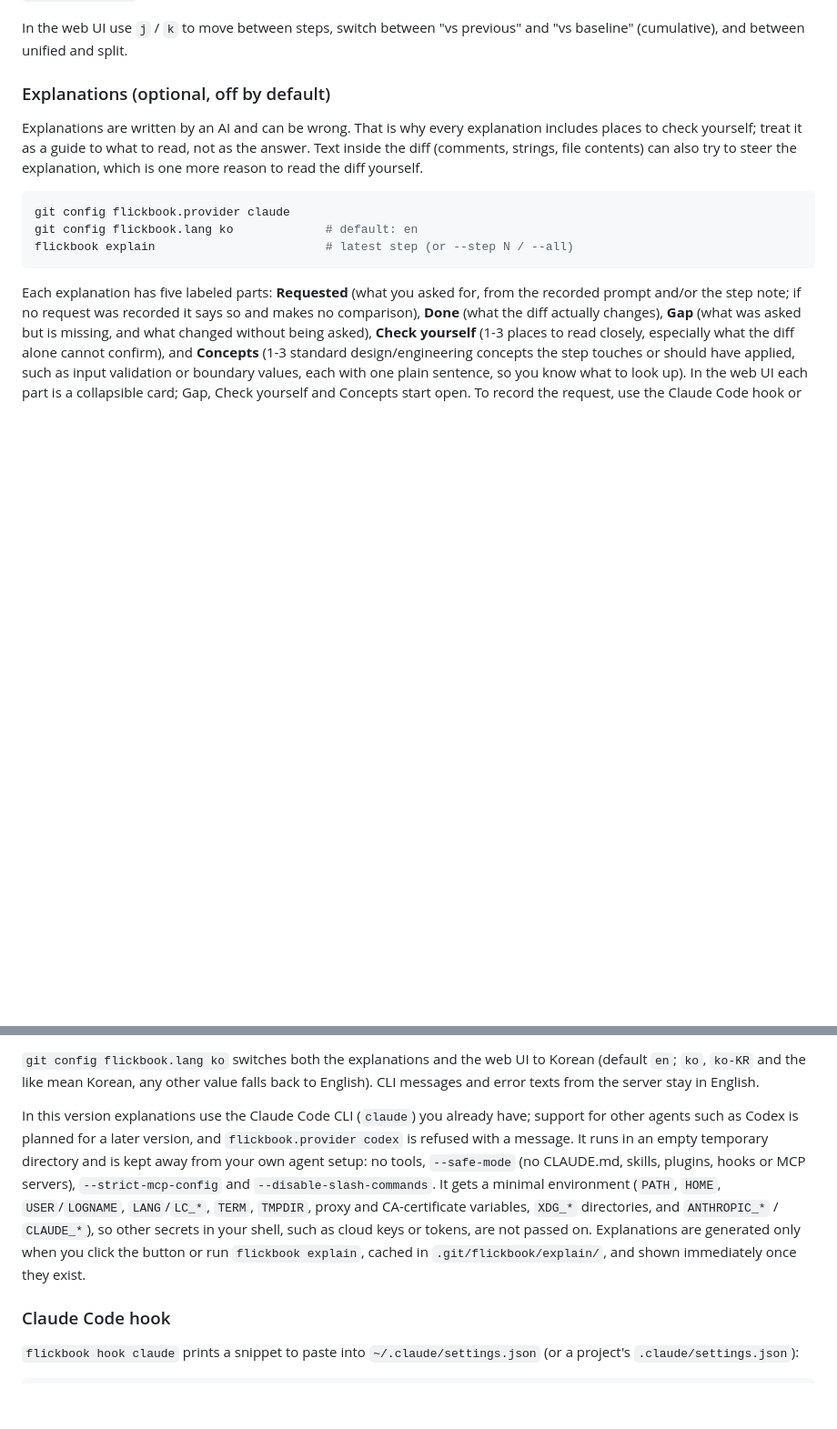
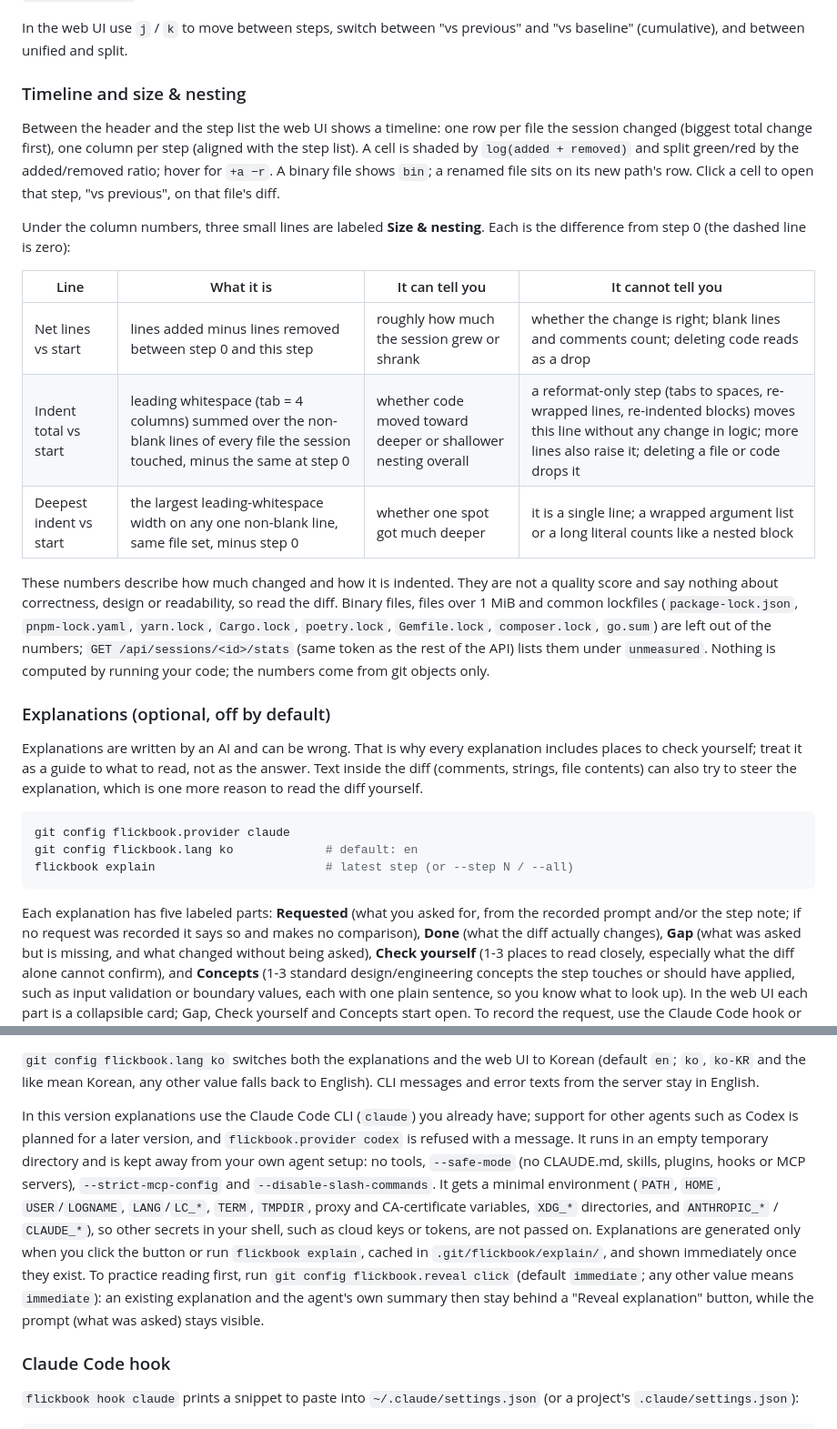
Before and after one commit to Milo-JY/flickbook, a Markdown page: README.md, 2 parts joined by grey strips. Shown at 91% size. Rendered like a GitHub page; blank space fills up the shorter version.

Commit message:
docs: README en/ko — what the size & nesting numbers mean

```diff
--- a/README.md
+++ b/README.md
@@ -61,6 +61,21 @@ A step with no changes since the previous one is skipped. Uncommitted changes an
 
 In the web UI use `j` / `k` to move between steps, switch between "vs previous" and "vs baseline" (cumulative), and between unified and split.
 
+
+### Timeline and size & nesting
+
+Between the header and the step list the web UI shows a timeline: one row per file the session changed (biggest total change first), one column per step (aligned with the step list). A cell is shaded by `log(added + removed)` and split green/red by the added/removed ratio; hover for `+a −r`. A binary file shows `bin`; a renamed file sits on its new path's row. Click a cell to open that step, "vs previous", on that file's diff.
+
+Under the column numbers, three small lines are labeled **Size & nesting**. Each is the difference from step 0 (the dashed line is zero):
+
+| Line | What it is | It can tell you | It cannot tell you |
+|---|---|---|---|
+| Net lines vs start | lines added minus lines removed between step 0 and this step | roughly how much the session grew or shrank | whether the change is right; blank lines and comments count; deleting code reads as a drop |
+| Indent total vs start | leading whitespace (tab = 4 columns) summed over the non-blank lines of every file the session touched, minus the same at step 0 | whether code moved toward deeper or shallower nesting overall | a reformat-only step (tabs to spaces, re-wrapped lines, re-indented blocks) moves this line without any change in logic; more lines also raise it; deleting a file or code drops it |
+| Deepest indent vs start | the largest leading-whitespace width on any one non-blank line, same file set, minus step 0 | whether one spot got much deeper | it is a single line; a wrapped argument list or a long literal counts like a nested block |
+
+These numbers describe how much changed and how it is indented. They are not a quality score and say nothing about correctness, design or readability, so read the diff. Binary files, files over 1 MiB and common lockfiles (`package-lock.json`, `pnpm-lock.yaml`, `yarn.lock`, `Cargo.lock`, `poetry.lock`, `Gemfile.lock`, `composer.lock`, `go.sum`) are left out of the numbers; `GET /api/sessions/<id>/stats` (same token as the rest of the API) lists them under `unmeasured`. Nothing is computed by running your code; the numbers come from git objects only.
+
 ### Explanations (optional, off by default)
 
 Explanations are written by an AI and can be wrong. That is why every explanation includes places to check yourself; treat it as a guide to what to read, not as the answer. Text inside the diff (comments, strings, file contents) can also try to steer the explanation, which is one more reason to read the diff yourself.
@@ -75,7 +90,7 @@ Each explanation has five labeled parts: **Requested** (what you asked for, from
 
 `git config flickbook.lang ko` switches both the explanations and the web UI to Korean (default `en`; `ko`, `ko-KR` and the like mean Korean, any other value falls back to English). CLI messages and error texts from the server stay in English.
 
-In this version explanations use the Claude Code CLI (`claude`) you already have; support for other agents such as Codex is planned for a later version, and `flickbook.provider codex` is refused with a message. It runs in an empty temporary directory and is kept away from your own agent setup: no tools, `--safe-mode` (no CLAUDE.md, skills, plugins, hooks or MCP servers), `--strict-mcp-config` and `--disable-slash-commands`. It gets a minimal environment (`PATH`, `HOME`, `USER`/`LOGNAME`, `LANG`/`LC_*`, `TERM`, `TMPDIR`, proxy and CA-certificate variables, `XDG_*` directories, and `ANTHROPIC_*` / `CLAUDE_*`), so other secrets in your shell, such as cloud keys or tokens, are not passed on. Explanations are generated only when you click the button or run `flickbook explain`, cached in `.git/flickbook/explain/`, and shown immediately once they exist.
+In this version explanations use the Claude Code CLI (`claude`) you already have; support for other agents such as Codex is planned for a later version, and `flickbook.provider codex` is refused with a message. It runs in an empty temporary directory and is kept away from your own agent setup: no tools, `--safe-mode` (no CLAUDE.md, skills, plugins, hooks or MCP servers), `--strict-mcp-config` and `--disable-slash-commands`. It gets a minimal environment (`PATH`, `HOME`, `USER`/`LOGNAME`, `LANG`/`LC_*`, `TERM`, `TMPDIR`, proxy and CA-certificate variables, `XDG_*` directories, and `ANTHROPIC_*` / `CLAUDE_*`), so other secrets in your shell, such as cloud keys or tokens, are not passed on. Explanations are generated only when you click the button or run `flickbook explain`, cached in `.git/flickbook/explain/`, and shown immediately once they exist. To practice reading first, run `git config flickbook.reveal click` (default `immediate`; any other value means `immediate`): an existing explanation and the agent's own summary then stay behind a "Reveal explanation" button, while the prompt (what was asked) stays visible.
 
 ### Claude Code hook
 
```
Also changed, not shown: README.ko.md (+16 -1 lines).
